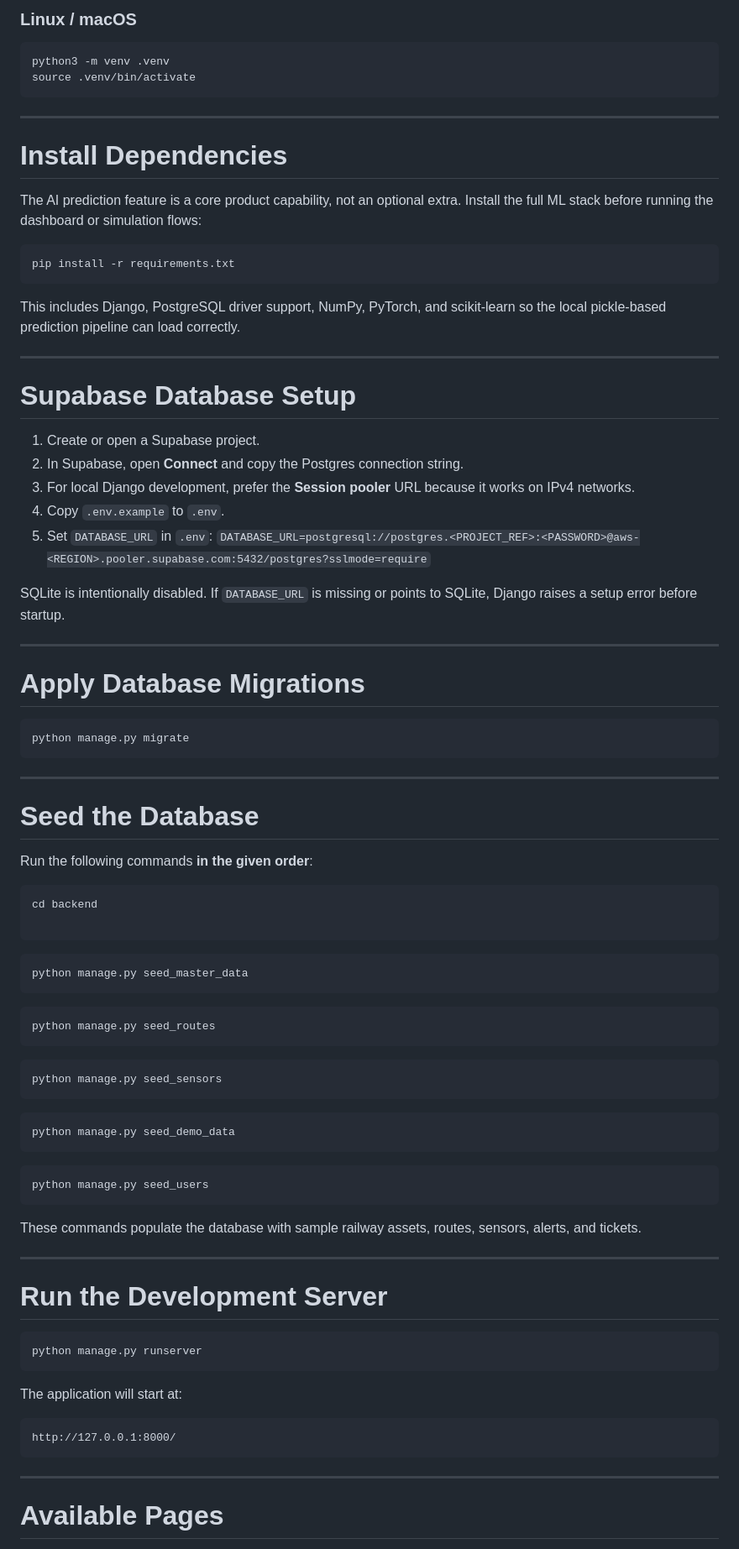
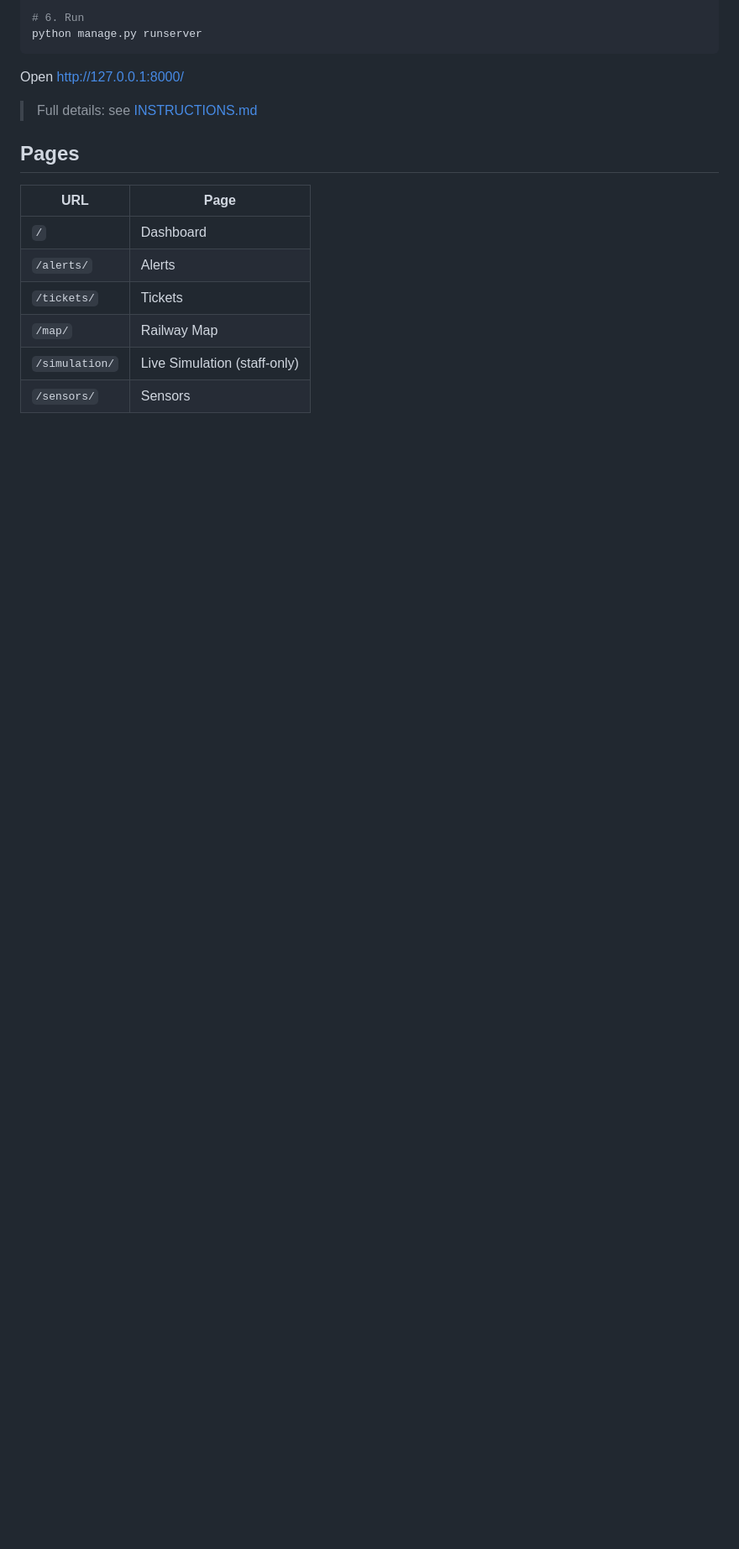
Before and after one commit to Arnav131/PROTOTYPE_1.0, a Markdown page: README.md, the part around one of its changes. Shown at 84% size. GitHub-like rendering; blank space fills up the shorter version.

````diff
--- a/README.md
+++ b/README.md
@@ -82,92 +75,20 @@ python -m venv .venv
 
-### Linux / macOS
-
-```bash
-python3 -m venv .venv
-source .venv/bin/activate
-```
-
----
-
-# Install Dependencies
-
-The AI prediction feature is a core product capability, not an optional extra. Install the full ML stack before running the dashboard or simulation flows:
-
-```bash
-pip install -r requirements.txt
-```
-
-This includes Django, PostgreSQL driver support, NumPy, PyTorch, and scikit-learn so the local pickle-based prediction pipeline can load correctly.
-
----
-
-# Supabase Database Setup
-
-1. Create or open a Supabase project.
-2. In Supabase, open **Connect** and copy the Postgres connection string.
-3. For local Django development, prefer the **Session pooler** URL because it works on IPv4 networks.
-4. Copy `.env.example` to `.env`.
-5. Set `DATABASE_URL` in `.env`:
-   `DATABASE_URL=postgresql://postgres.<PROJECT_REF>:<PASSWORD>@aws-<REGION>.pooler.supabase.com:5432/postgres?sslmode=require`
-
-SQLite is intentionally disabled. If `DATABASE_URL` is missing or points to SQLite, Django raises a setup error before startup.
-
----
-
-# Apply Database Migrations
-
-```bash
-python manage.py migrate
-```
-
----
-
-# Seed the Database
-
-Run the following commands **in the given order**:
-
-
-```bash
-cd backend
-
-```
-```bash
-python manage.py seed_master_data
-```
-
-```bash
-python manage.py seed_routes
-```
-
-```bash
-python manage.py seed_sensors
-```
-
-```bash
-python manage.py seed_demo_data
-```
-
-```bash
-python manage.py seed_users
-```
-
-These commands populate the database with sample railway assets, routes, sensors, alerts, and tickets.
-
----
-
-# Run the Development Server
-
-```bash
+# 6. Run
 python manage.py runserver
 ```
 
-The application will start at:
+Open http://127.0.0.1:8000/
 
-```
-http://127.0.0.1:8000/
-```
+> Full details: see [INSTRUCTIONS.md](INSTRUCTIONS.md)
 
----
+## Pages
 
-# Available Pages
+| URL | Page |
+|---|---|
+| `/` | Dashboard |
+| `/alerts/` | Alerts |
+| `/tickets/` | Tickets |
+| `/map/` | Railway Map |
+| `/simulation/` | Live Simulation (staff-only) |
+| `/sensors/` | Sensors |
 
````
Also changed, not shown: other parts of README.md (+82 -137 lines), INSTRUCTIONS.md (added, +368 -0 lines).
